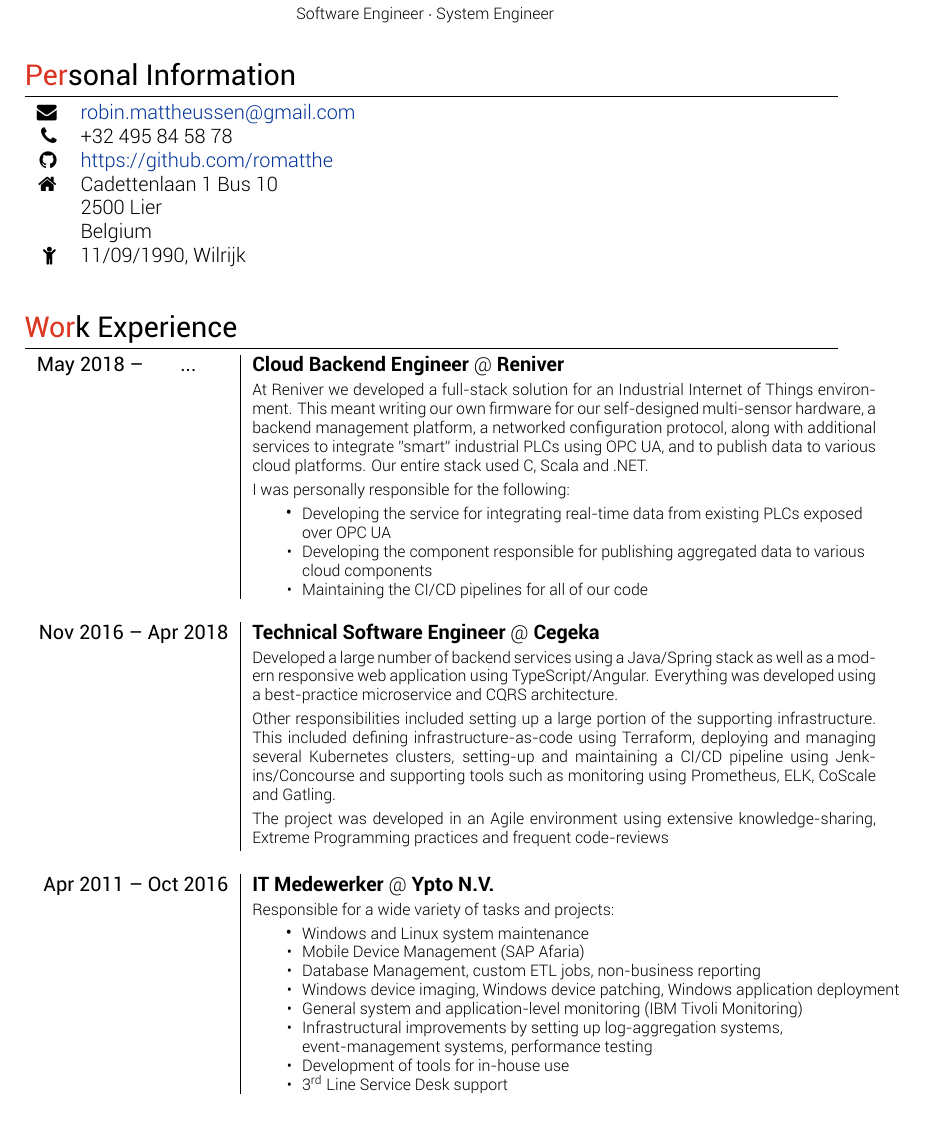
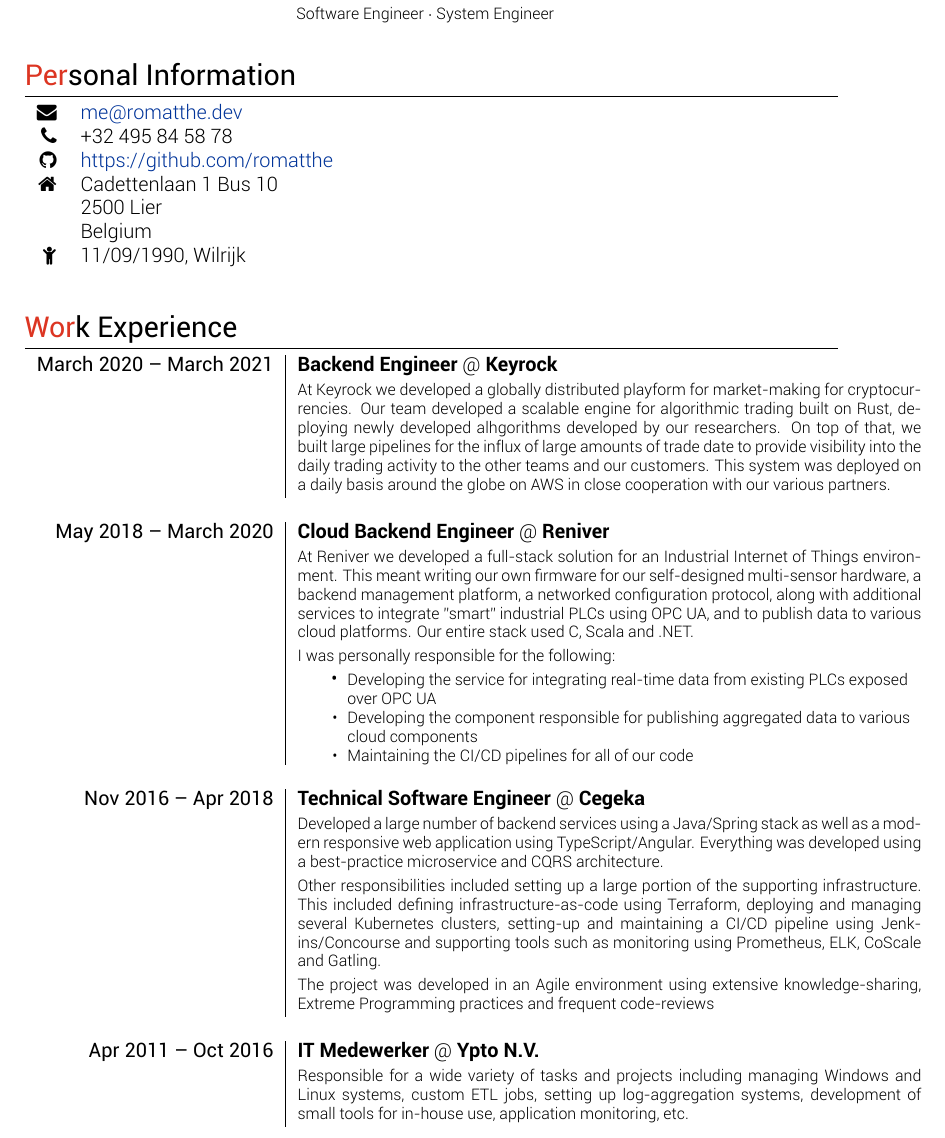
Before and after one commit to romatthe/cv, a LaTeX CV (cv-alt.tex): part of page 1 of 2, cut so that both start at the same text. Compiled offline with XeLaTeX.

Commit message:
Updated with latest info from Keyrock

```diff
--- a/cv-alt.tex
+++ b/cv-alt.tex
@@ -52,7 +52,7 @@
 \section{\textcolor{awesome-red}{Per}sonal Information}
 
 \begin{tabular}{rl}
-	\faEnvelope & \href{mailto:robin.mattheussen@gmail.com}{robin.mattheussen@gmail.com} \\
+	\faEnvelope & \href{mailto:me@romatthe.dev}{me@romatthe.dev} \\
     \faPhone & +32 495 84 58 78 \\
     \faGithub & \href{https://github.com/romatthe}{https://github.com/romatthe} \\
    	\faHome & Cadettenlaan 1 Bus 10 \\ & 2500 Lier \\ & Belgium \\
@@ -63,9 +63,13 @@
 
 %Section: Work Experience
 \section{\textcolor{awesome-red}{Wor}k Experience}
-	\begin{tabular}{r|p{11cm}}
+        \begin{tabular}{r|p{11cm}}
 
-	\textsc{May 2018 – \textcolor{white}{......}...\textcolor{white}{......}} & \textbf{Cloud Backend Engineer} @ \textbf{Reniver} \\
+        \textsc{March 2020 – March 2021} & \textbf{Backend Engineer} @ \textbf{Keyrock} \\
+        & \footnotesize{At Keyrock we developed a globally distributed playform for market-making for cryptocurrencies. Our team developed a scalable engine for algorithmic trading built on Rust, deploying newly developed alhgorithms developed by our researchers. On top of that, we built large pipelines for the influx of large amounts of trade date to provide visibility into the daily trading activity to the other teams and our customers. This system was deployed on a daily basis around the globe on AWS in close cooperation with our various partners.} \\
+        \multicolumn{2}{c}{} \\
+
+        \textsc{May 2018 – March 2020} & \textbf{Cloud Backend Engineer} @ \textbf{Reniver} \\
 	& \footnotesize{At Reniver we developed a full-stack solution for an Industrial Internet of Things environment. This meant writing our own firmware for our self-designed multi-sensor hardware, a backend management platform, a networked configuration protocol, along with additional services to integrate "smart" industrial PLCs using OPC UA, and to publish data to various cloud platforms. Our entire stack used C, Scala and .NET. }\\
 	& \footnotesize{I was personally responsible for the following:}\\
 	& \begin{minipage} [t] {0.9\textwidth}
@@ -87,20 +91,7 @@
 	\multicolumn{2}{c}{} \\
 
 	\textsc{Apr 2011 – Oct 2016} & \textbf{IT Medewerker} @ \textbf{Ypto N.V.} \\
-	& \footnotesize{Responsible for a wide variety of tasks and projects:} \\
-	& \begin{minipage} [t] {0.9\textwidth}
-      	\begin{itemize}
-      	\item\footnotesize{Windows and Linux system maintenance}
-      	\item\footnotesize{Mobile Device Management (SAP Afaria)}
-      	\item\footnotesize{Database Management, custom ETL jobs, non-business reporting}
-		\item\footnotesize{Windows device imaging, Windows device patching, Windows application deployment}
-		\item\footnotesize{General system and application-level monitoring (IBM Tivoli Monitoring)}
-		\item\footnotesize{Infrastructural improvements by setting up log-aggregation systems, \\
-		event-management systems, performance testing}
-		\item\footnotesize{Development of tools for in-house use}
-		\item\footnotesize{3\textsuperscript{rd} Line Service Desk support}
-     	\end{itemize}
-	\end{minipage} \\
+	& \footnotesize{Responsible for a wide variety of tasks and projects including managing Windows and Linux systems, custom ETL jobs, setting up log-aggregation systems, development of small tools for in-house use, application monitoring, etc.} \\
 	\multicolumn{2}{c}{} \\
 \end{tabular}
 
```
Also changed, not shown: cv-alt.pdf.
